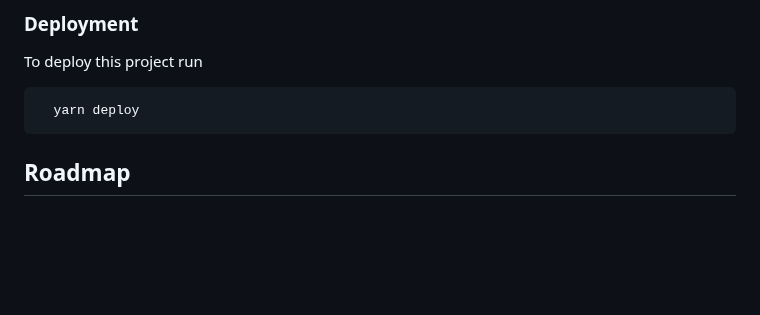
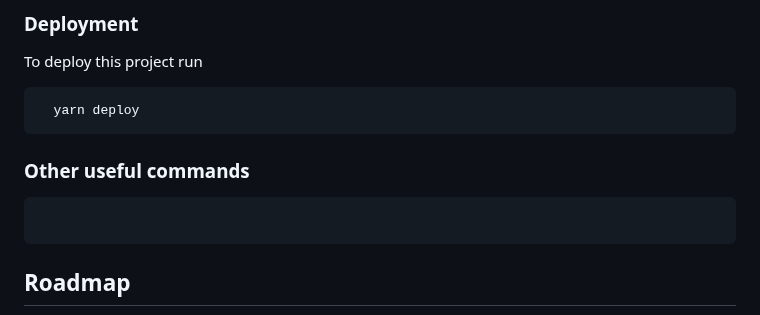
Before and after one commit to to-ie/eeb2-reunion, a Markdown page: README.md, the part around one of its changes. GitHub-like rendering; blank space fills up the shorter version.

````diff
--- a/README.md
+++ b/README.md
@@ -90,6 +91,11 @@ To deploy this project run
 
 ```bash
   yarn deploy
+```
+
+### Other useful commands
+```bash
+
 ```
 
 ## Roadmap
````
Also changed, not shown: other parts of README.md (+1 -0 lines).
